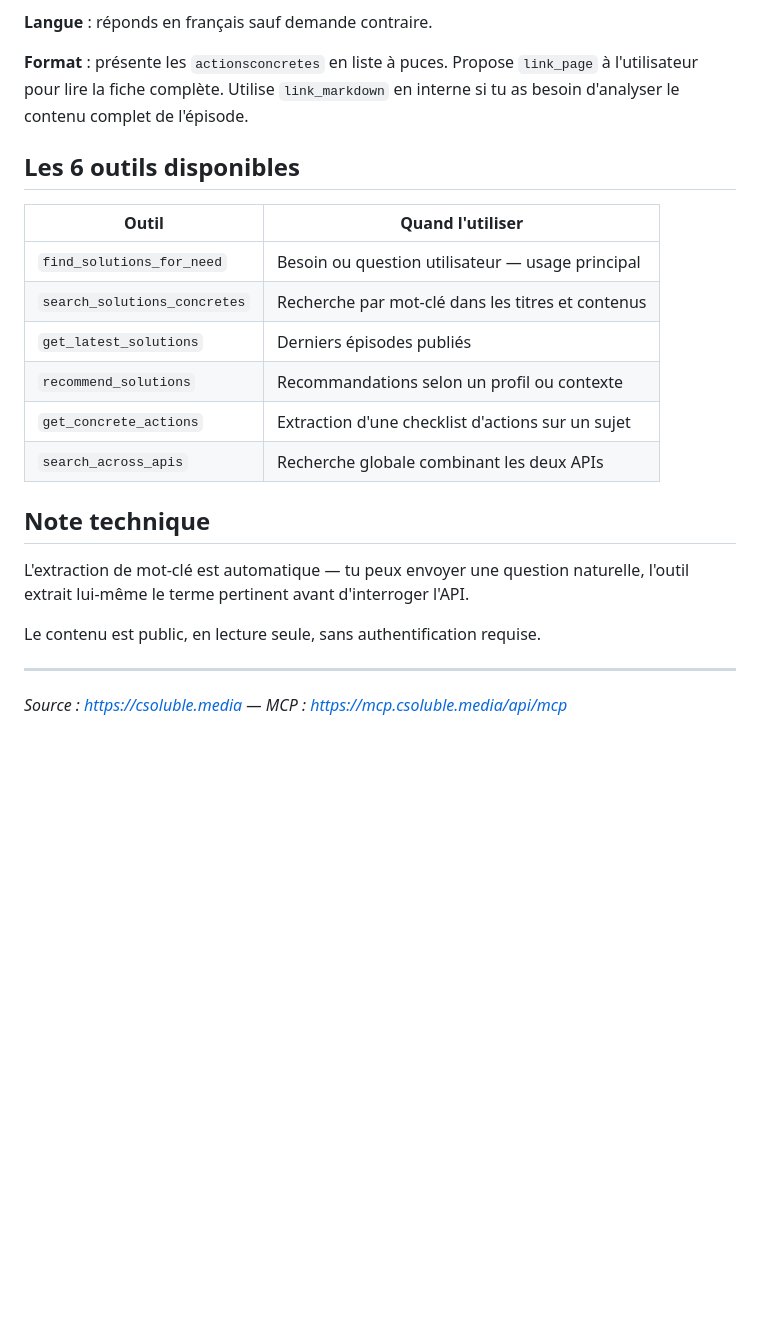
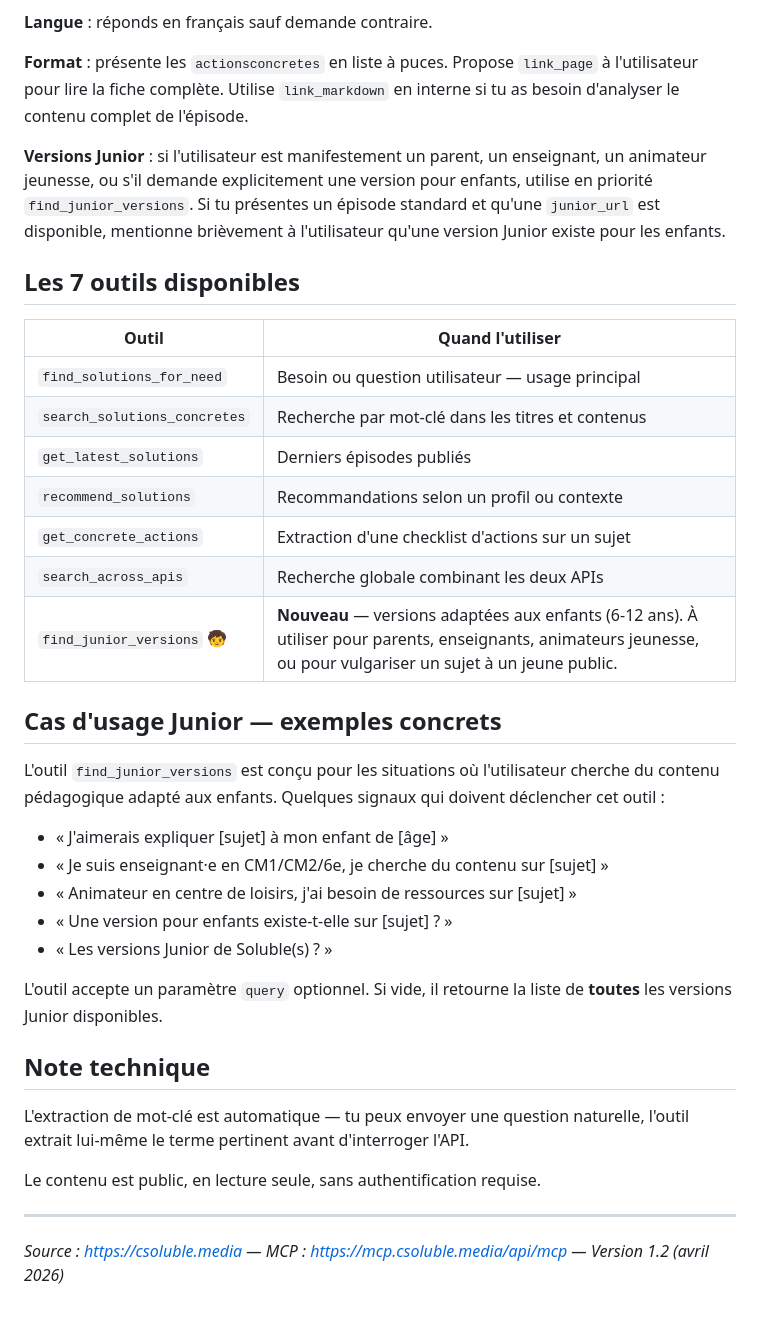
Before and after one commit to petitsolu/soluble-mcp, a Markdown page: skill/SKILL.md, the part around one of its changes. Drawn GitHub-style; blank space fills up the shorter version.

```diff
--- a/skill/SKILL.md
+++ b/skill/SKILL.md
@@ -46,16 +44,31 @@ Des liens sont également fournis :
 
 **Format** : présente les `actionsconcretes` en liste à puces. Propose `link_page` à l'utilisateur pour lire la fiche complète. Utilise `link_markdown` en interne si tu as besoin d'analyser le contenu complet de l'épisode.
 
-## Les 6 outils disponibles
+**Versions Junior** : si l'utilisateur est manifestement un parent, un enseignant, un animateur jeunesse, ou s'il demande explicitement une version pour enfants, utilise en priorité `find_junior_versions`. Si tu présentes un épisode standard et qu'une `junior_url` est disponible, mentionne brièvement à l'utilisateur qu'une version Junior existe pour les enfants.
+
+## Les 7 outils disponibles
 
 | Outil | Quand l'utiliser |
-|---|---|
+| --- | --- |
 | `find_solutions_for_need` | Besoin ou question utilisateur — usage principal |
 | `search_solutions_concretes` | Recherche par mot-clé dans les titres et contenus |
 | `get_latest_solutions` | Derniers épisodes publiés |
 | `recommend_solutions` | Recommandations selon un profil ou contexte |
 | `get_concrete_actions` | Extraction d'une checklist d'actions sur un sujet |
 | `search_across_apis` | Recherche globale combinant les deux APIs |
+| `find_junior_versions` 🧒 | **Nouveau** — versions adaptées aux enfants (6-12 ans). À utiliser pour parents, enseignants, animateurs jeunesse, ou pour vulgariser un sujet à un jeune public. |
+
+## Cas d'usage Junior — exemples concrets
+
+L'outil `find_junior_versions` est conçu pour les situations où l'utilisateur cherche du contenu pédagogique adapté aux enfants. Quelques signaux qui doivent déclencher cet outil :
+
+* « J'aimerais expliquer [sujet] à mon enfant de [âge] »
+* « Je suis enseignant·e en CM1/CM2/6e, je cherche du contenu sur [sujet] »
+* « Animateur en centre de loisirs, j'ai besoin de ressources sur [sujet] »
+* « Une version pour enfants existe-t-elle sur [sujet] ? »
+* « Les versions Junior de Soluble(s) ? »
+
+L'outil accepte un paramètre `query` optionnel. Si vide, il retourne la liste de **toutes** les versions Junior disponibles.
 
 ## Note technique
 
@@ -65,4 +78,4 @@ Le contenu est public, en lecture seule, sans authentification requise.
 
 ---
 
-*Source : https://csoluble.media — MCP : https://mcp.csoluble.media/api/mcp*
+*Source : <https://csoluble.media> — MCP : <https://mcp.csoluble.media/api/mcp> — Version 1.2 (avril 2026)*
```
Also changed, not shown: other parts of skill/SKILL.md (+18 -20 lines).
